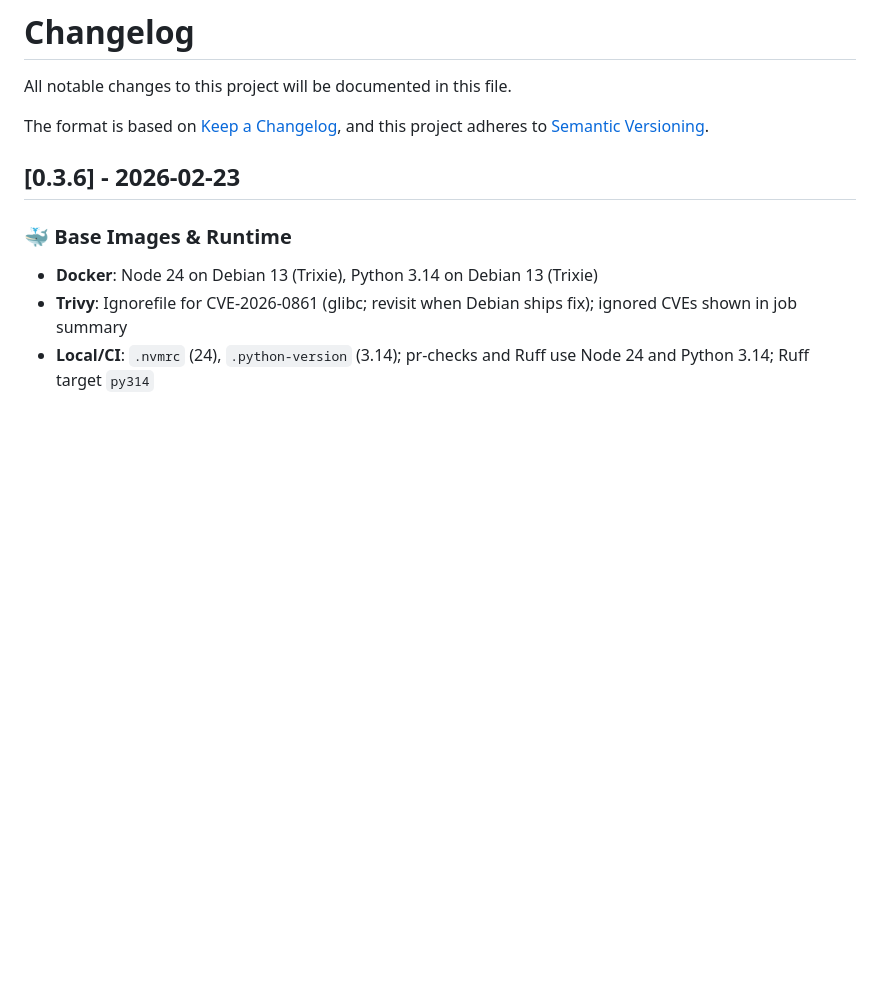
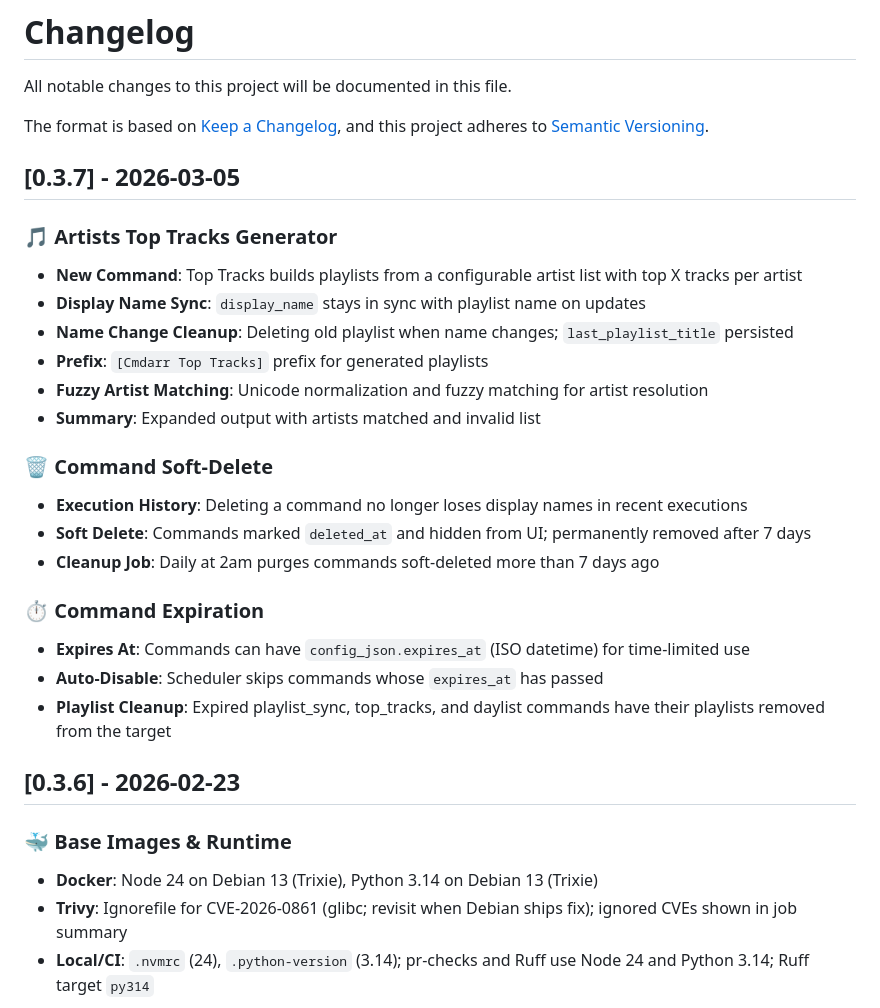
Before and after one commit to DeviantEng/Cmdarr, a Markdown page: CHANGELOG.md, the part around the change. Drawn GitHub-style; blank space fills up the shorter version.

Commit message:
chore: add 0.3.7 changelog (artists top tracks, soft-delete, command expiration)
Made-with: Cursor

```diff
--- a/CHANGELOG.md
+++ b/CHANGELOG.md
@@ -4,6 +4,26 @@ All notable changes to this project will be documented in this file.
 
 The format is based on [Keep a Changelog](https://keepachangelog.com/en/1.0.0/),
 and this project adheres to [Semantic Versioning](https://semver.org/spec/v2.0.0.html).
+
+## [0.3.7] - 2026-03-05
+
+### 🎵 Artists Top Tracks Generator
+- **New Command**: Top Tracks builds playlists from a configurable artist list with top X tracks per artist
+- **Display Name Sync**: `display_name` stays in sync with playlist name on updates
+- **Name Change Cleanup**: Deleting old playlist when name changes; `last_playlist_title` persisted
+- **Prefix**: `[Cmdarr Top Tracks]` prefix for generated playlists
+- **Fuzzy Artist Matching**: Unicode normalization and fuzzy matching for artist resolution
+- **Summary**: Expanded output with artists matched and invalid list
+
+### 🗑️ Command Soft-Delete
+- **Execution History**: Deleting a command no longer loses display names in recent executions
+- **Soft Delete**: Commands marked `deleted_at` and hidden from UI; permanently removed after 7 days
+- **Cleanup Job**: Daily at 2am purges commands soft-deleted more than 7 days ago
+
+### ⏱️ Command Expiration
+- **Expires At**: Commands can have `config_json.expires_at` (ISO datetime) for time-limited use
+- **Auto-Disable**: Scheduler skips commands whose `expires_at` has passed
+- **Playlist Cleanup**: Expired playlist_sync, top_tracks, and daylist commands have their playlists removed from the target
 
 ## [0.3.6] - 2026-02-23
 
```
